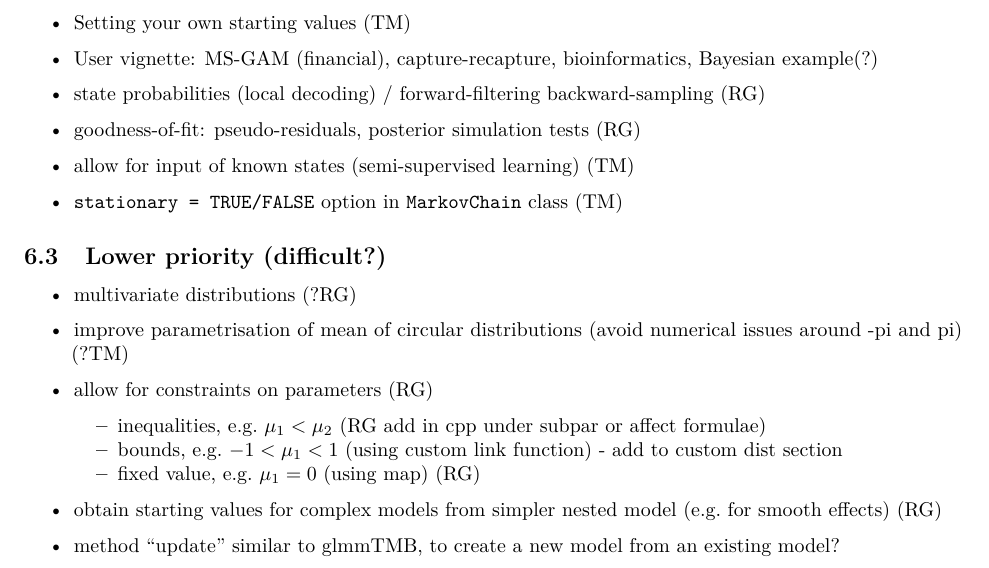
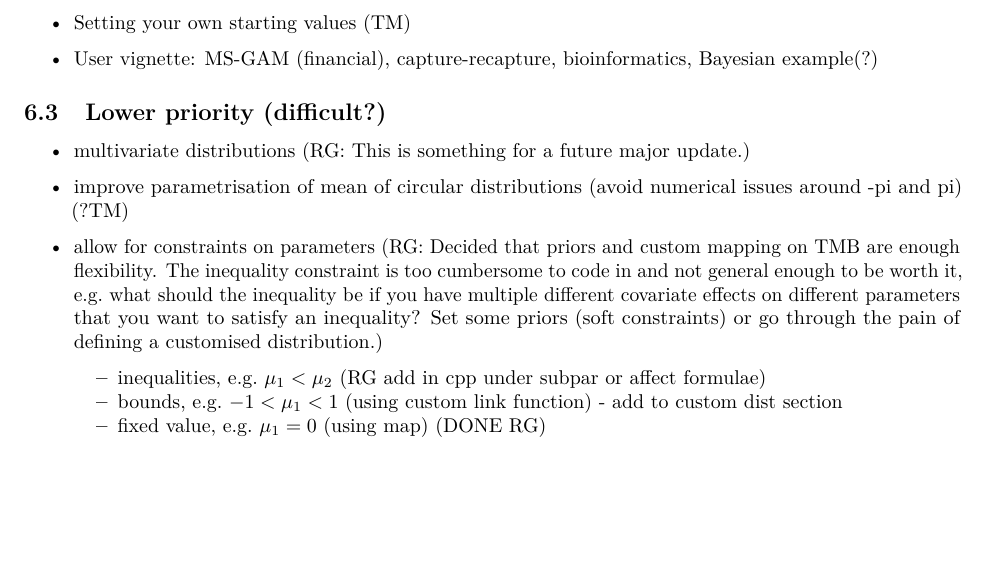
Before and after one commit to TheoMichelot/hmmTMB, an R Markdown document (vignettes/hmmTMB_technical_guide.rmd): part of page 8 of 9, cut so that both start at the same text, the shorter picture padded with empty space. Rendered offline with R 4.5, knitr and Pandoc, then LaTeX, with nearby package versions; some code elsewhere in the file could not run offline.

Commit message:
update todo

```diff
--- a/vignettes/hmmTMB_technical_guide.rmd
+++ b/vignettes/hmmTMB_technical_guide.rmd
@@ -338,27 +338,20 @@ We create confidence intervals for the HMM parameters using simulations. The fun
 
 - User vignette: MS-GAM (financial), capture-recapture, bioinformatics, Bayesian example(?)
 
- - state probabilities (local decoding) / forward-filtering backward-sampling (RG)
-
- - goodness-of-fit: pseudo-residuals, posterior simulation tests (RG)
-
- - allow for input of known states (semi-supervised learning) (TM)
-
- - `stationary = TRUE/FALSE` option in `MarkovChain` class (TM)
-
 ## Lower priority (difficult?)
 
- - multivariate distributions (?RG)
+ - multivariate distributions (RG: This is something for a future major update.)
 
  - improve parametrisation of mean of circular distributions (avoid numerical issues around -pi and pi) (?TM)
 
- - allow for constraints on parameters (RG)
+ - allow for constraints on parameters (RG: Decided that priors and custom mapping on TMB are enough
+ flexibility. The inequality constraint is too cumbersome to code in and not general enough to be
+ worth it, e.g. what should the inequality be if you have multiple different covariate effects
+ on different parameters that you want to satisfy an inequality? Set some priors (soft constraints)
+ or go through the pain of defining a customised distribution.)
     + inequalities, e.g. $\mu_1 < \mu_2$ (RG add in cpp under subpar or affect formulae)
     + bounds, e.g. $-1 < \mu_1 < 1$ (using custom link function) - add to custom dist section
-    + fixed value, e.g. $\mu_1 = 0$ (using map) (RG)
+    + fixed value, e.g. $\mu_1 = 0$ (using map) (DONE RG)
 
- - obtain starting values for complex models from simpler nested model (e.g. for smooth effects) (RG)
-
- - method "update" similar to glmmTMB, to create a new model from an existing model?
 
 # References
```
